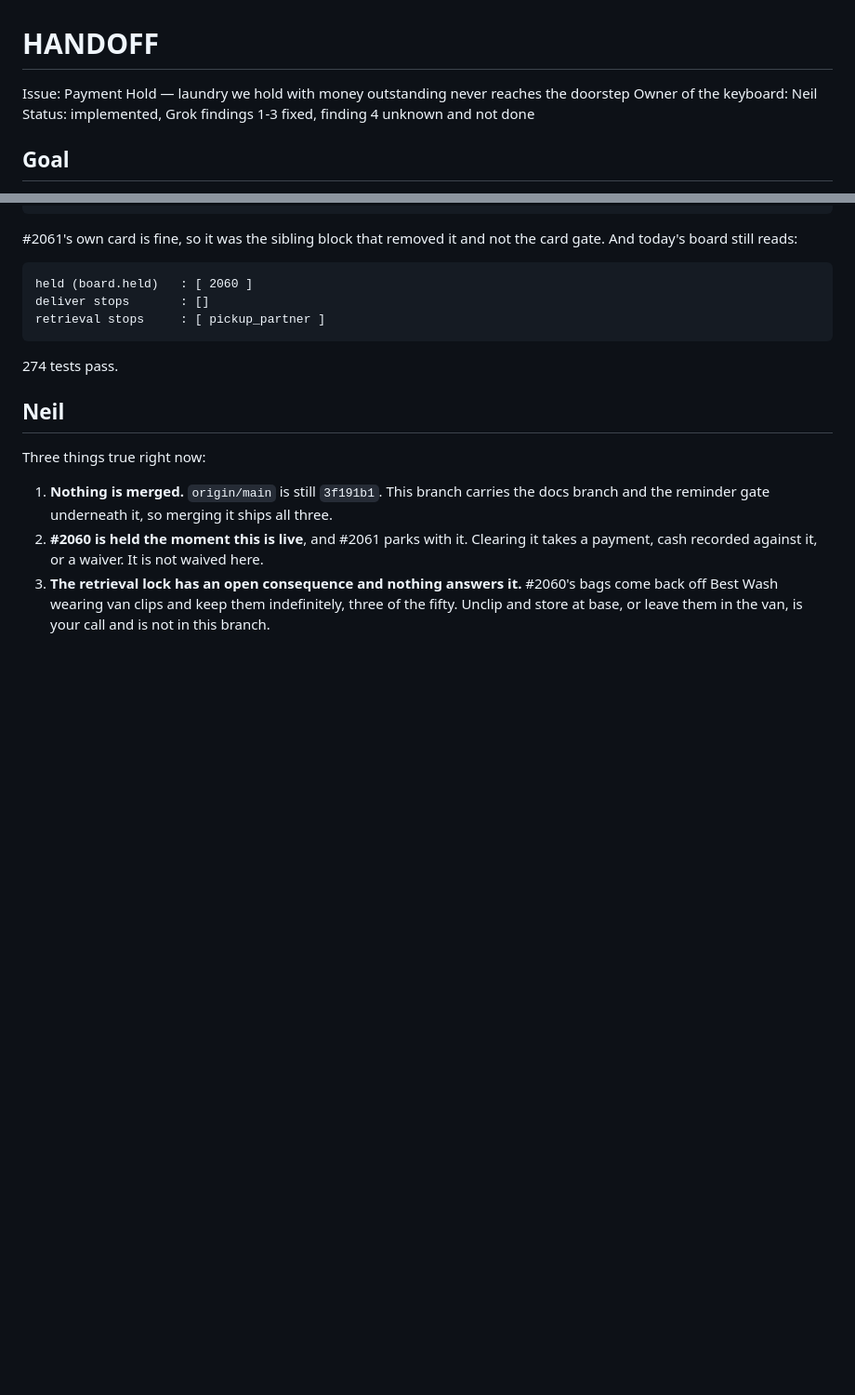
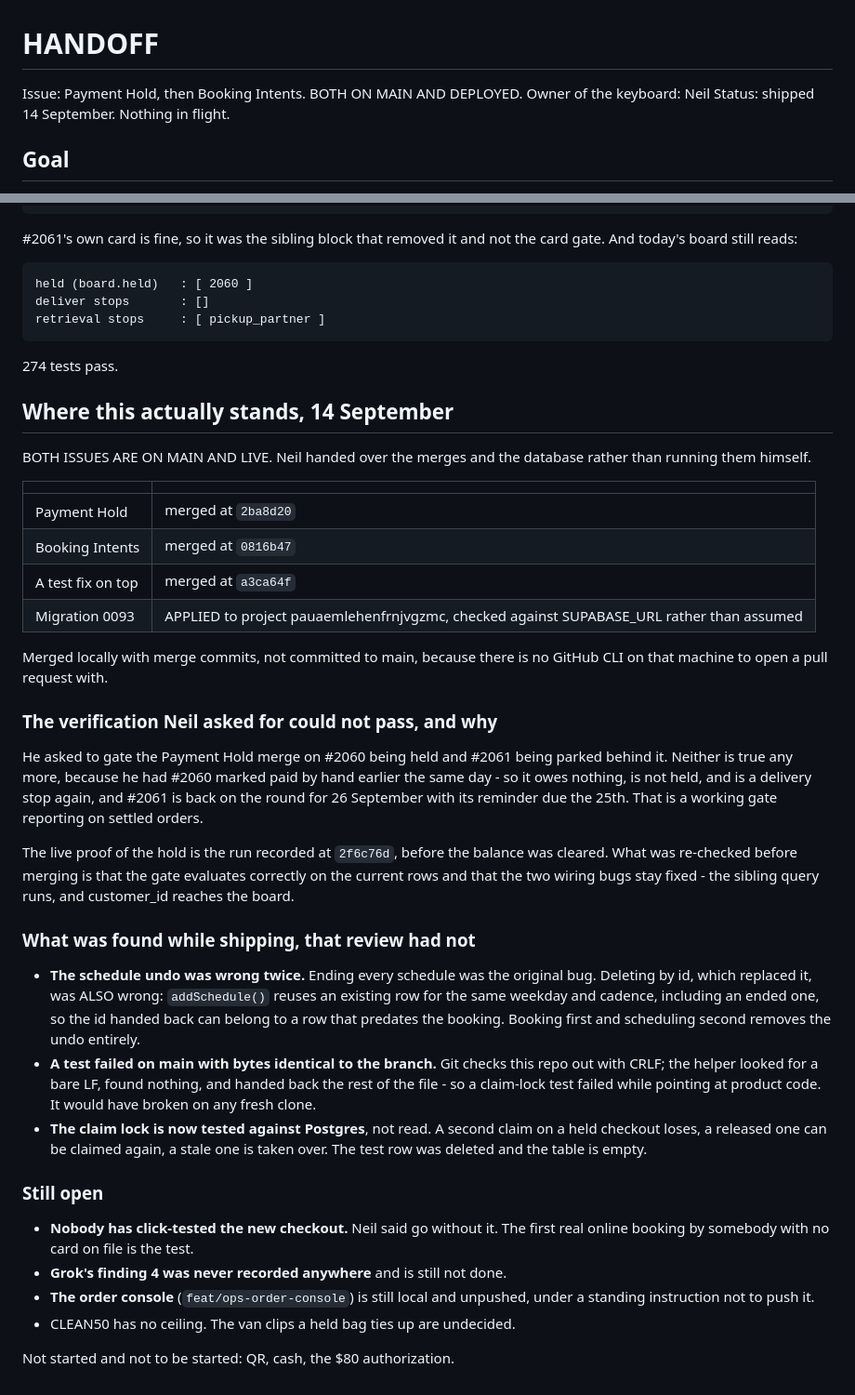
Before and after one commit to careberi/LYNDRY, a Markdown page: HANDOFF.md, 2 parts joined by grey strips. Shown at 93% size. GitHub-like rendering; blank space fills up the shorter version.

Commit message:
HANDOFF: both issues are on main, and what shipping them turned up
It described Payment Hold as awaiting a Grok review. Both it and Booking Intents
are merged and deployed, migration 0093 is applied, and the file said none of
that - which is the same failure it had once before, where it read "nothing
implemented" with the branch already pushed.

Records three things worth keeping. The verification Neil set as the merge gate
could not pass, because he had settled #2060 by hand hours earlier, so the note
says what was checked instead. The schedule undo was wrong in two different
ways, the second being the fix for the first. And a test failed on main with
bytes identical to the branch, over line endings, while pointing at product code.

Co-Authored-By: Claude Opus 5 <noreply@anthropic.com>

```diff
--- a/HANDOFF.md
+++ b/HANDOFF.md
@@ -1,8 +1,8 @@
 # HANDOFF
 
-Issue: Payment Hold — laundry we hold with money outstanding never reaches the doorstep
+Issue: Payment Hold, then Booking Intents. BOTH ON MAIN AND DEPLOYED.
 Owner of the keyboard: Neil
-Status: implemented, Grok findings 1-3 fixed, finding 4 unknown and not done
+Status: shipped 14 September. Nothing in flight.
 
 ## Goal
 
@@ -231,17 +231,56 @@ retrieval stops     : [ pickup_partner ]
 
 274 tests pass.
 
-## Neil
+## Where this actually stands, 14 September
 
-Three things true right now:
+BOTH ISSUES ARE ON MAIN AND LIVE. Neil handed over the merges and the database
+rather than running them himself.
 
-1. **Nothing is merged.** `origin/main` is still `3f191b1`. This branch carries
-   the docs branch and the reminder gate underneath it, so merging it ships all
-   three.
-2. **#2060 is held the moment this is live**, and #2061 parks with it. Clearing
-   it takes a payment, cash recorded against it, or a waiver. It is not waived
-   here.
-3. **The retrieval lock has an open consequence and nothing answers it.** #2060's
-   bags come back off Best Wash wearing van clips and keep them indefinitely,
-   three of the fifty. Unclip and store at base, or leave them in the van, is
-   your call and is not in this branch.
+| | |
+|---|---|
+| Payment Hold | merged at `2ba8d20` |
+| Booking Intents | merged at `0816b47` |
+| A test fix on top | merged at `a3ca64f` |
+| Migration 0093 | APPLIED to project pauaemlehenfrnjvgzmc, checked against SUPABASE_URL rather than assumed |
+
+Merged locally with merge commits, not committed to main, because there is no
+GitHub CLI on that machine to open a pull request with.
+
+### The verification Neil asked for could not pass, and why
+
+He asked to gate the Payment Hold merge on #2060 being held and #2061 being
+parked behind it. Neither is true any more, because he had #2060 marked paid by
+hand earlier the same day - so it owes nothing, is not held, and is a delivery
+stop again, and #2061 is back on the round for 26 September with its reminder
+due the 25th. That is a working gate reporting on settled orders.
+
+The live proof of the hold is the run recorded at `2f6c76d`, before the balance
+was cleared. What was re-checked before merging is that the gate evaluates
+correctly on the current rows and that the two wiring bugs stay fixed - the
+sibling query runs, and customer_id reaches the board.
+
+### What was found while shipping, that review had not
+
+- **The schedule undo was wrong twice.** Ending every schedule was the original
+  bug. Deleting by id, which replaced it, was ALSO wrong: `addSchedule()` reuses
+  an existing row for the same weekday and cadence, including an ended one, so
+  the id handed back can belong to a row that predates the booking. Booking
+  first and scheduling second removes the undo entirely.
+- **A test failed on main with bytes identical to the branch.** Git checks this
+  repo out with CRLF; the helper looked for a bare LF, found nothing, and handed
+  back the rest of the file - so a claim-lock test failed while pointing at
+  product code. It would have broken on any fresh clone.
+- **The claim lock is now tested against Postgres**, not read. A second claim on
+  a held checkout loses, a released one can be claimed again, a stale one is
+  taken over. The test row was deleted and the table is empty.
+
+### Still open
+
+- **Nobody has click-tested the new checkout.** Neil said go without it. The
+  first real online booking by somebody with no card on file is the test.
+- **Grok's finding 4 was never recorded anywhere** and is still not done.
+- **The order console** (`feat/ops-order-console`) is still local and unpushed,
+  under a standing instruction not to push it.
+- CLEAN50 has no ceiling. The van clips a held bag ties up are undecided.
+
+Not started and not to be started: QR, cash, the $80 authorization.
```
